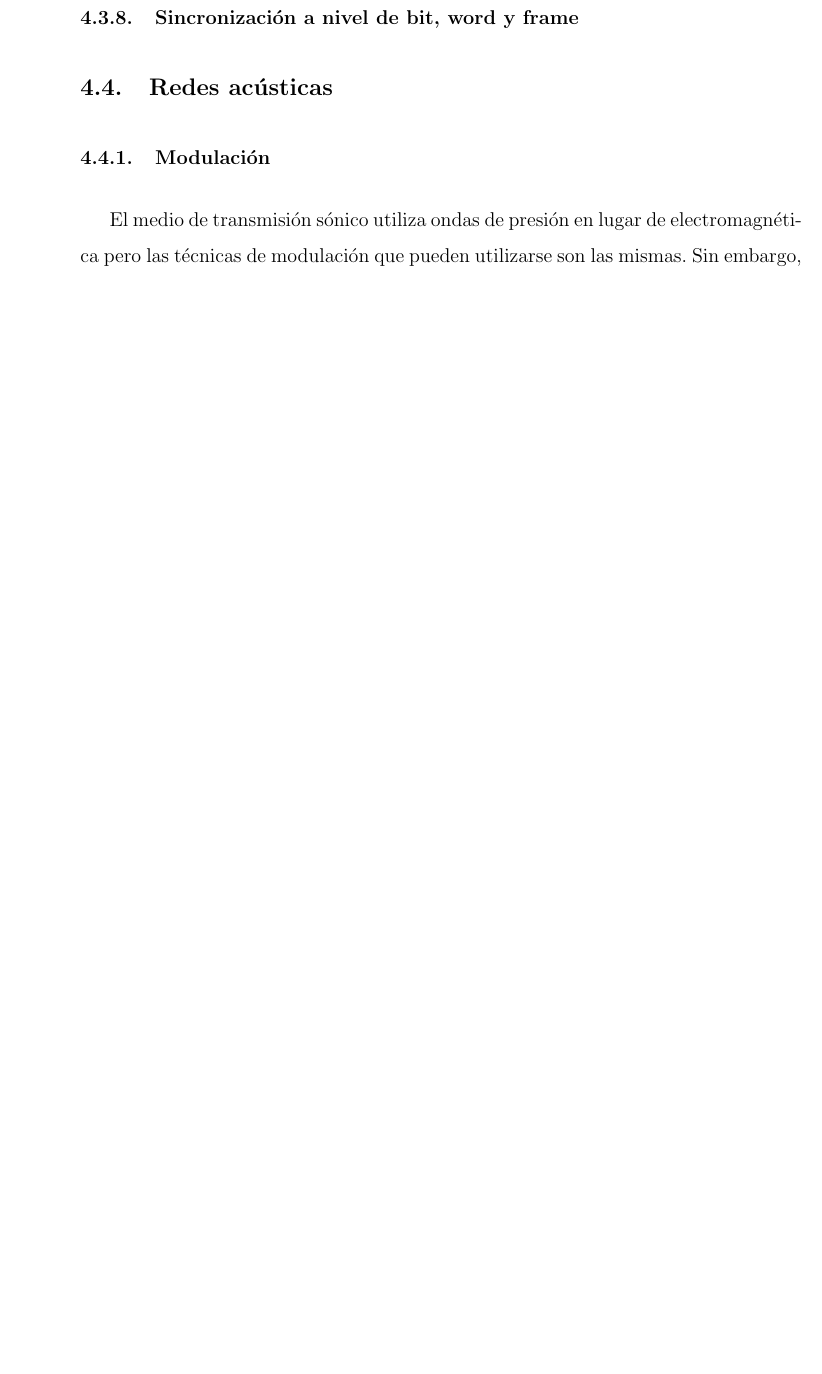
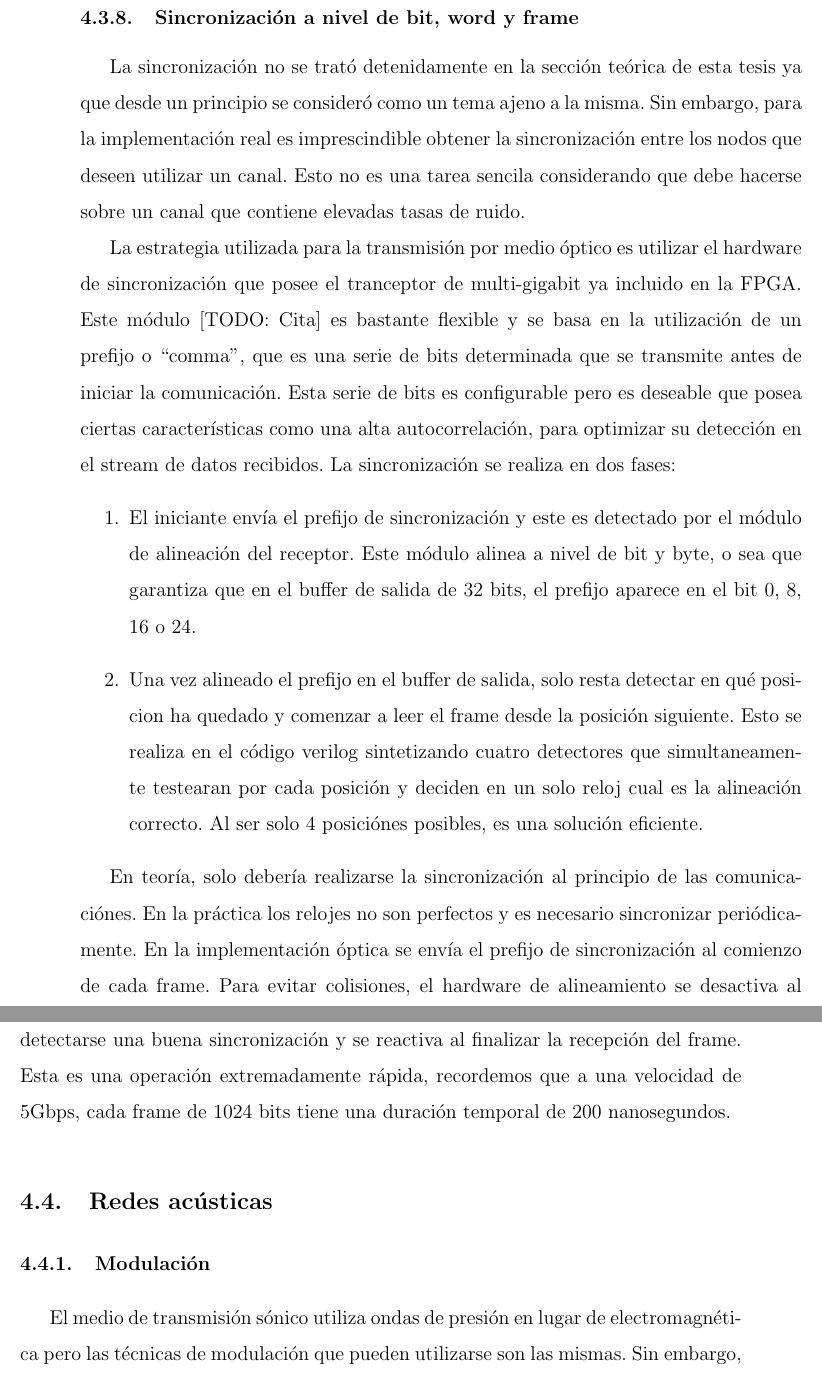
Before and after one commit to ortegaalfredo/tesis-phd, a LaTeX thesis (tesis-book.tex, which reads Chapters/Chapter04.tex): part of page 73 of 81 before the commit and two parts of pages 73 and 74 of 83 after it, the two joined at a grey line, cut so that both start at the same text, the shorter picture padded with empty space. Compiled offline with pdfLaTeX.

Commit message:
Agregada sincronizacion optica

```diff
--- a/Chapters/Chapter04.tex
+++ b/Chapters/Chapter04.tex
@@ -382,7 +382,19 @@ Efectivamente el receptor recibe hasta 3 ``unos'' por cada ``uno'' transmitido d
 \end{figure}
 
 Este desbalanceo se soluciona simplemente aplicando las codificaciónes de balanceo a los datos antes de transmitirlos. Sin embargo, esta transformación es incompatible con el filtro de bloom, ya que la interferencia de dos señales basta para eliminar la codificación y desbalancear nuevamente la señal. La solución definitiva es utilizar un hardware donde la señal no necesite balancearse, pero mientras tanto se opto por la siguiente solución para poder utilizar la placa ML507 y poder realizar mediciones sobre el protocolo: Al realizar las experiencias, uno de los clientes transmite su señal pseudoaleatoria super-impuesta con una señal 8b/10b, por lo que la señal esta balanceada y es transmitida y recibida correctamente. Son los demas clientes los que transmiten una señal desbalanceada con muy pocos unos, causando solamente interferencias. La señal de estos clientes no puede recuperarse pero las mediciones son solamente realizadas sobre el cliente que esta balanceado, por lo que el sistema puede funcionar a la máxima tasa soportada por la FPGA (hasta 5Gbps) mientras que solo uno de los clientes pueda comunicarse y los demas actuen efectivamente solo como ruido.
+
 \subsection{Sincronización a nivel de bit, word y frame}
+La sincronización no se trató detenidamente en la sección teórica de esta tesis ya que desde un principio se consideró como un tema ajeno a la misma. Sin embargo, para la implementación real es imprescindible obtener la sincronización entre los nodos que deseen utilizar un canal. Esto no es una tarea sencila considerando que debe hacerse sobre un canal que contiene elevadas tasas de ruido.
+
+La estrategia utilizada para la transmisión por medio óptico es utilizar el hardware de sincronización que posee el tranceptor de multi-gigabit ya incluido en la FPGA. Este módulo [TODO: Cita] es bastante flexible y se basa en la utilización de un prefijo o ``comma'', que es una serie de bits determinada que se transmite antes de iniciar la comunicación. Esta serie de bits es configurable pero es deseable que posea ciertas características como una alta autocorrelación, para optimizar su detección en el stream de datos recibidos.
+La sincronización se realiza en dos fases:
+\begin{enumerate}
+ \item El iniciante envía el prefijo de sincronización y este es detectado por el módulo de alineación del receptor. Este módulo alinea a nivel de bit y byte, o sea que garantiza que en el buffer de salida de 32 bits, el prefijo aparece en el bit 0, 8, 16 o 24.
+ \item Una vez alineado el prefijo en el buffer de salida, solo resta detectar en qué posicion ha quedado y comenzar a leer el frame desde la posición siguiente. Esto se realiza en el código verilog sintetizando cuatro detectores que simultaneamente testearan por cada posición y deciden en un solo reloj cual es la alineación correcto. Al ser solo 4 posiciónes posibles, es una solución eficiente.
+\end{enumerate}
+
+En teoría, solo debería realizarse la sincronización al principio de las comunicaciónes. En la práctica los relojes no son perfectos y es necesario sincronizar periódicamente. En la implementación óptica se envía el prefijo de sincronización al comienzo de cada frame.
+Para evitar colisiones, el hardware de alineamiento se desactiva al detectarse una buena sincronización y se reactiva al finalizar la recepción del frame. Esta es una operación extremadamente rápida, recordemos que a una velocidad de 5Gbps, cada frame de 1024 bits tiene una duración temporal de 200 nanosegundos.
 
 \section{Redes acústicas}
 
```
